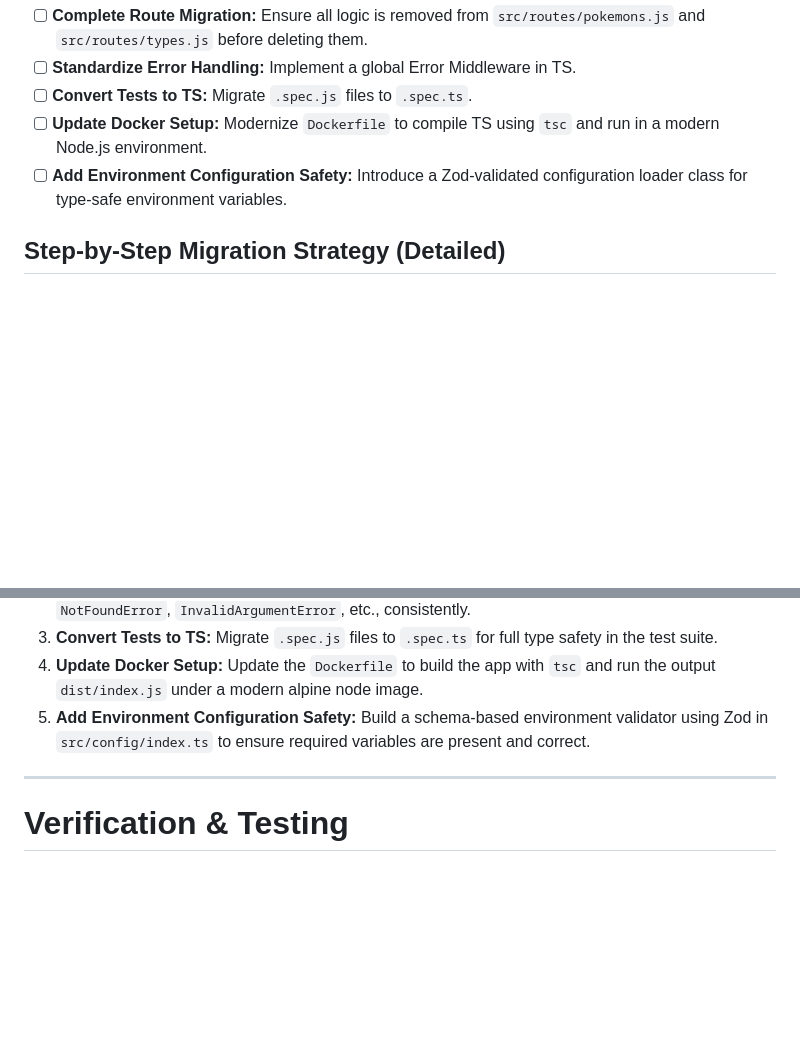
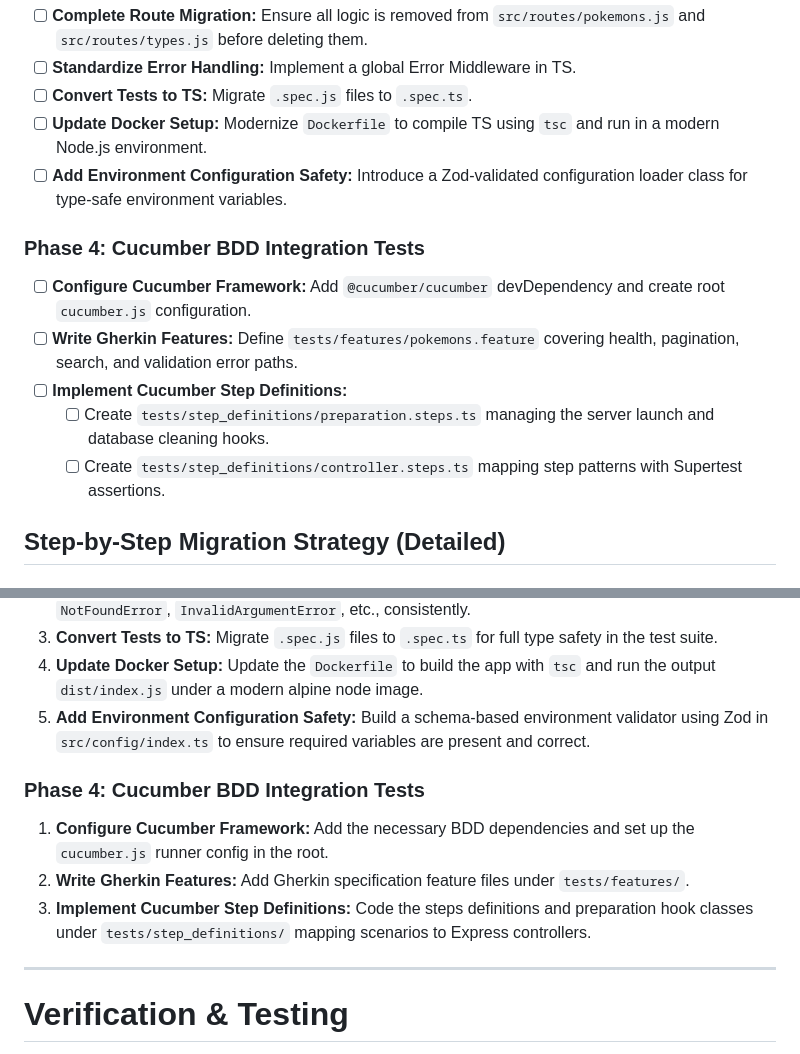
Before and after one commit to mstefa/PokeApp, a Markdown page: api/docs/migration-plan.md, 2 parts joined by grey strips. Drawn GitHub-style; blank space fills up the shorter version.

Commit message:
docs: add Cucumber BDD integration tests roadmap as Phase 4 in migration plan
- Append Phase 4 (Cucumber BDD Integration Tests) to checklist and strategy in migration-plan.md.
- Document addition of Cucumber BDD testing roadmap in docs/CHANGELOG.md.

```diff
--- a/api/docs/migration-plan.md
+++ b/api/docs/migration-plan.md
@@ -37,6 +37,13 @@ Continue the migration of the PokeApp API to TypeScript and Hexagonal Architectu
 - [ ] **Update Docker Setup:** Modernize `Dockerfile` to compile TS using `tsc` and run in a modern Node.js environment.
 - [ ] **Add Environment Configuration Safety:** Introduce a Zod-validated configuration loader class for type-safe environment variables.
 
+### Phase 4: Cucumber BDD Integration Tests
+- [ ] **Configure Cucumber Framework:** Add `@cucumber/cucumber` devDependency and create root `cucumber.js` configuration.
+- [ ] **Write Gherkin Features:** Define `tests/features/pokemons.feature` covering health, pagination, search, and validation error paths.
+- [ ] **Implement Cucumber Step Definitions:**
+    - [ ] Create `tests/step_definitions/preparation.steps.ts` managing the server launch and database cleaning hooks.
+    - [ ] Create `tests/step_definitions/controller.steps.ts` mapping step patterns with Supertest assertions.
+
 ## Step-by-Step Migration Strategy (Detailed)
 
 ### Phase 1: Test Stabilization & Coverage (TDD)
@@ -64,6 +71,11 @@ Continue the migration of the PokeApp API to TypeScript and Hexagonal Architectu
 4.  **Update Docker Setup:** Update the `Dockerfile` to build the app with `tsc` and run the output `dist/index.js` under a modern alpine node image.
 5.  **Add Environment Configuration Safety:** Build a schema-based environment validator using Zod in `src/config/index.ts` to ensure required variables are present and correct.
 
+### Phase 4: Cucumber BDD Integration Tests
+1.  **Configure Cucumber Framework:** Add the necessary BDD dependencies and set up the `cucumber.js` runner config in the root.
+2.  **Write Gherkin Features:** Add Gherkin specification feature files under `tests/features/`.
+3.  **Implement Cucumber Step Definitions:** Code the steps definitions and preparation hook classes under `tests/step_definitions/` mapping scenarios to Express controllers.
+
 ---
 
 # Verification & Testing
```
Also changed, not shown: api/docs/CHANGELOG.md (+1 -1 lines).
